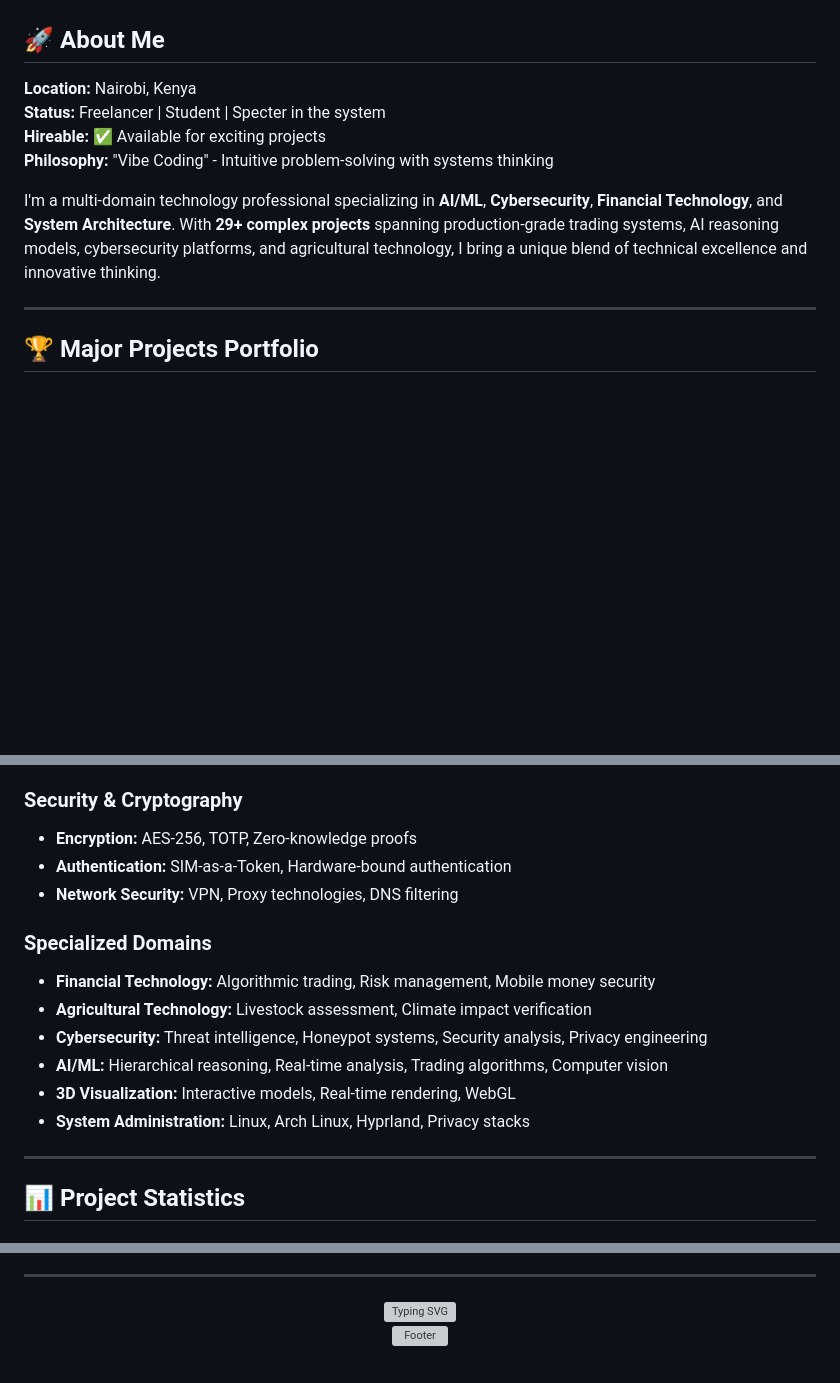
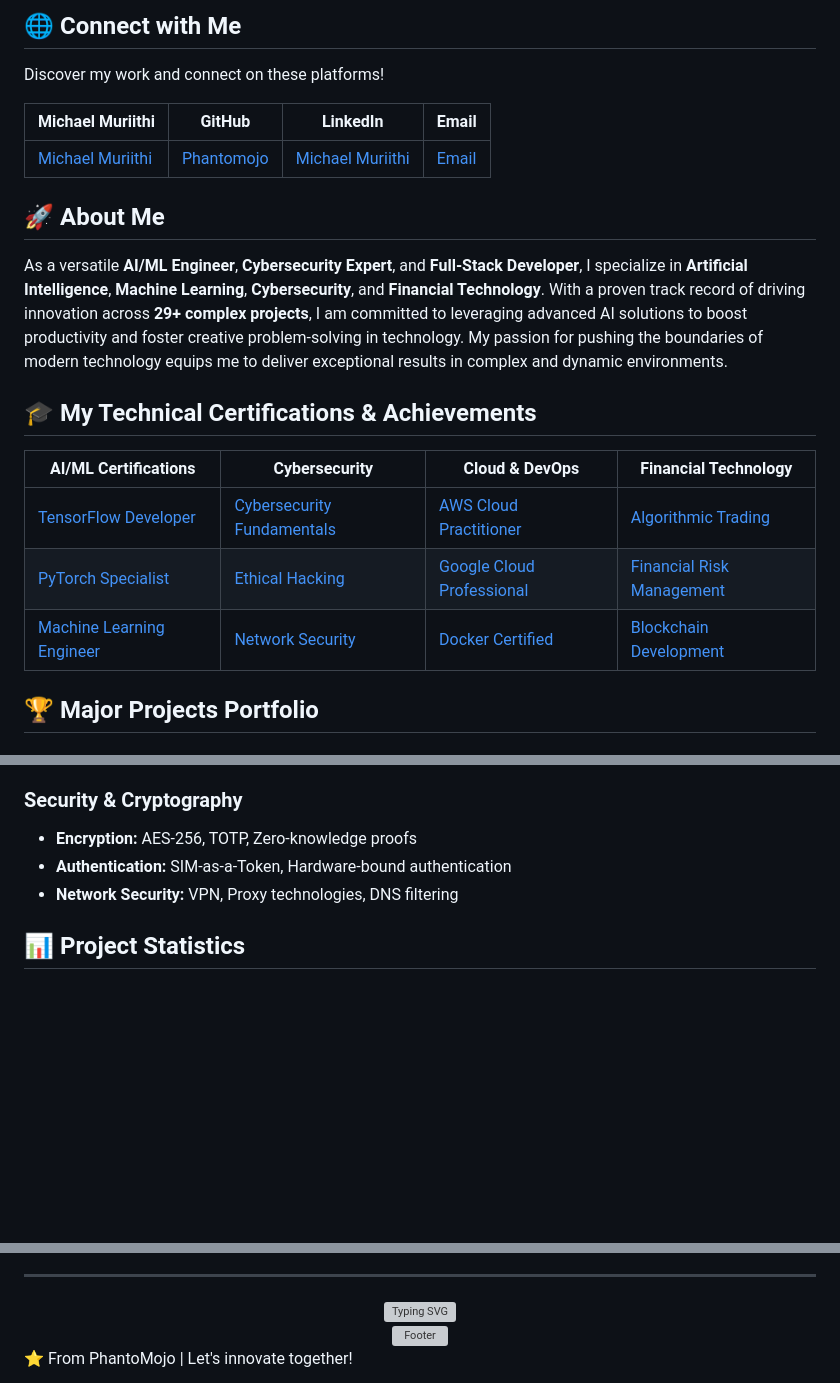
Before and after one commit to Phantomojo/phantomojo, a Markdown page: README.md, 3 parts joined by grey strips. Rendered like a GitHub page; blank space fills up the shorter version; grey boxes are pictures that could not be loaded.

Commit message:
Update profile README with KenanGain-inspired style and layout

```diff
--- a/README.md
+++ b/README.md
@@ -11,15 +9,24 @@
 </div>
+
+## 🌐 Connect with Me
+
+Discover my work and connect on these platforms!
+
+| **Michael Muriithi** | **GitHub** | **LinkedIn** | **Email** |
+|---------------------|------------|--------------|-----------|
+| [Michael Muriithi](https://github.com/Phantomojo) | [Phantomojo](https://github.com/Phantomojo) | [Michael Muriithi](https://www.linkedin.com/in/michael-muriithi) | [Email](mailto:ST02563362023@students.ouk.ac.ke) |
 
 ## 🚀 About Me
 
-**Location:** Nairobi, Kenya
-**Status:** Freelancer | Student | Specter in the system
-**Hireable:** ✅ Available for exciting projects
-**Philosophy:** "Vibe Coding" - Intuitive problem-solving with systems thinking
+As a versatile **AI/ML Engineer**, **Cybersecurity Expert**, and **Full-Stack Developer**, I specialize in **Artificial Intelligence**, **Machine Learning**, **Cybersecurity**, and **Financial Technology**. With a proven track record of driving innovation across **29+ complex projects**, I am committed to leveraging advanced AI solutions to boost productivity and foster creative problem-solving in technology. My passion for pushing the boundaries of modern technology equips me to deliver exceptional results in complex and dynamic environments.
 
-I'm a multi-domain technology professional specializing in **AI/ML**, **Cybersecurity**, **Financial Technology**, and **System Architecture**. With **29+ complex projects** spanning production-grade trading systems, AI reasoning models, cybersecurity platforms, and agricultural technology, I bring a unique blend of technical excellence and innovative thinking.
+## 🎓 My Technical Certifications & Achievements
 
----
+| **AI/ML Certifications** | **Cybersecurity** | **Cloud & DevOps** | **Financial Technology** |
+|-------------------------|-------------------|-------------------|-------------------------|
+| [TensorFlow Developer](https://www.tensorflow.org/certificate) | [Cybersecurity Fundamentals](https://www.coursera.org/learn/cybersecurity-fundamentals) | [AWS Cloud Practitioner](https://aws.amazon.com/certification/certified-cloud-practitioner/) | [Algorithmic Trading](https://www.coursera.org/learn/algorithmic-trading) |
+| [PyTorch Specialist](https://pytorch.org/) | [Ethical Hacking](https://www.eccouncil.org/programs/certified-ethical-hacker-ceh/) | [Google Cloud Professional](https://cloud.google.com/certification) | [Financial Risk Management](https://www.garp.org/risk-operations/global-association-of-risk-professionals) |
+| [Machine Learning Engineer](https://www.coursera.org/learn/machine-learning) | [Network Security](https://www.comptia.org/certifications/security) | [Docker Certified](https://www.docker.com/certification/) | [Blockchain Development](https://www.coursera.org/learn/blockchain-basics) |
 
 ## 🏆 Major Projects Portfolio
 
@@ -131,16 +136,6 @@ I'm a multi-domain technology professional specializing in **AI/ML**, **Cybersec
 - **Authentication:** SIM-as-a-Token, Hardware-bound authentication
 - **Network Security:** VPN, Proxy technologies, DNS filtering
 
-### **Specialized Domains**
-- **Financial Technology:** Algorithmic trading, Risk management, Mobile money security
-- **Agricultural Technology:** Livestock assessment, Climate impact verification
-- **Cybersecurity:** Threat intelligence, Honeypot systems, Security analysis, Privacy engineering
-- **AI/ML:** Hierarchical reasoning, Real-time analysis, Trading algorithms, Computer vision
-- **3D Visualization:** Interactive models, Real-time rendering, WebGL
-- **System Administration:** Linux, Arch Linux, Hyprland, Privacy stacks
-
----
-
 ## 📊 **Project Statistics**
 
 ### **Total Projects:** 29+ Complex and Impressive Projects
@@ -250,3 +222,5 @@ I believe in building solutions that not only solve problems but create new poss
 <div align="center">
   <img src="https://capsule-render.vercel.app/api?type=waving&color=gradient&height=100&section=footer" alt="Footer" />
 </div>
+
+⭐️ From PhantoMojo | Let's innovate together!
```
Also changed, not shown: other parts of README.md (+5 -32 lines).
